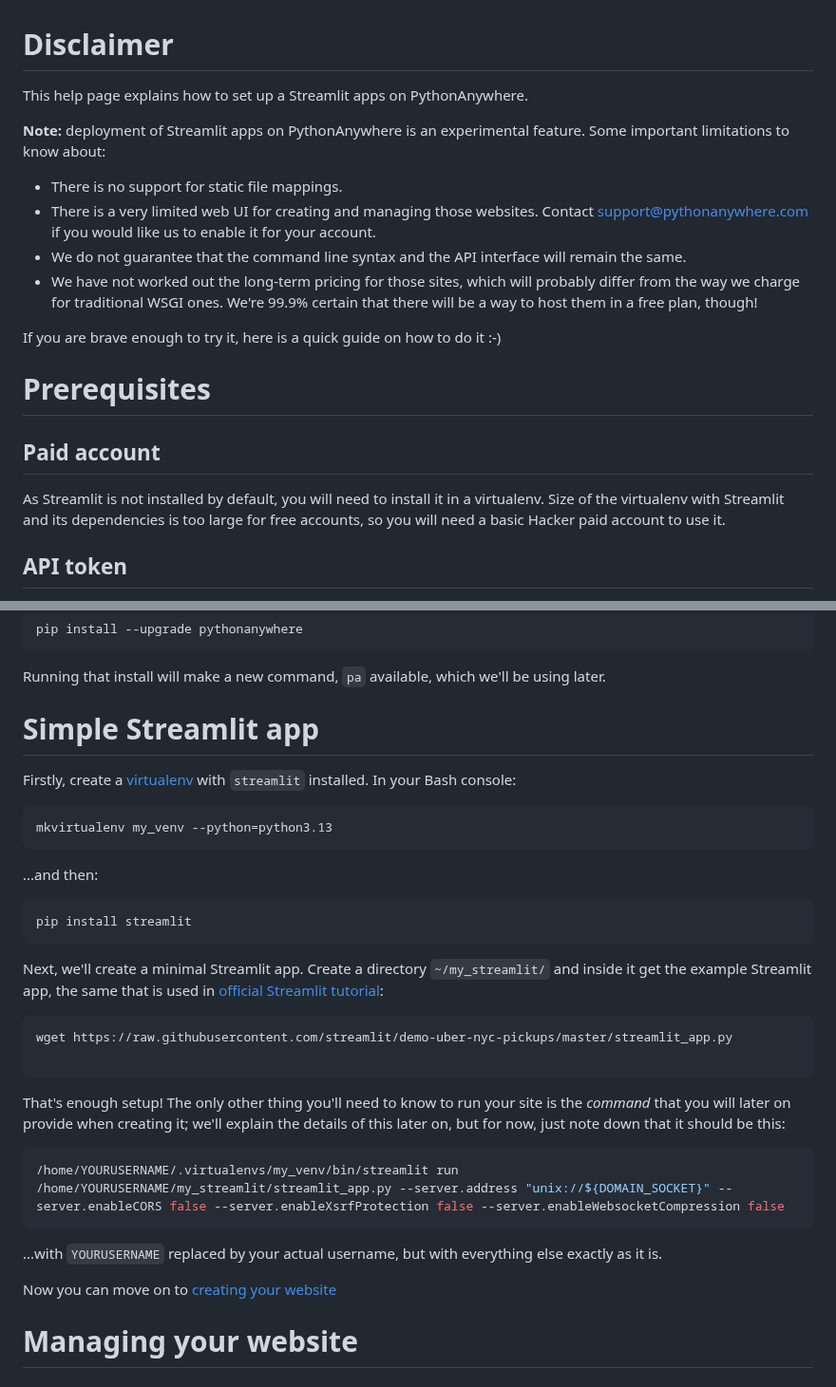
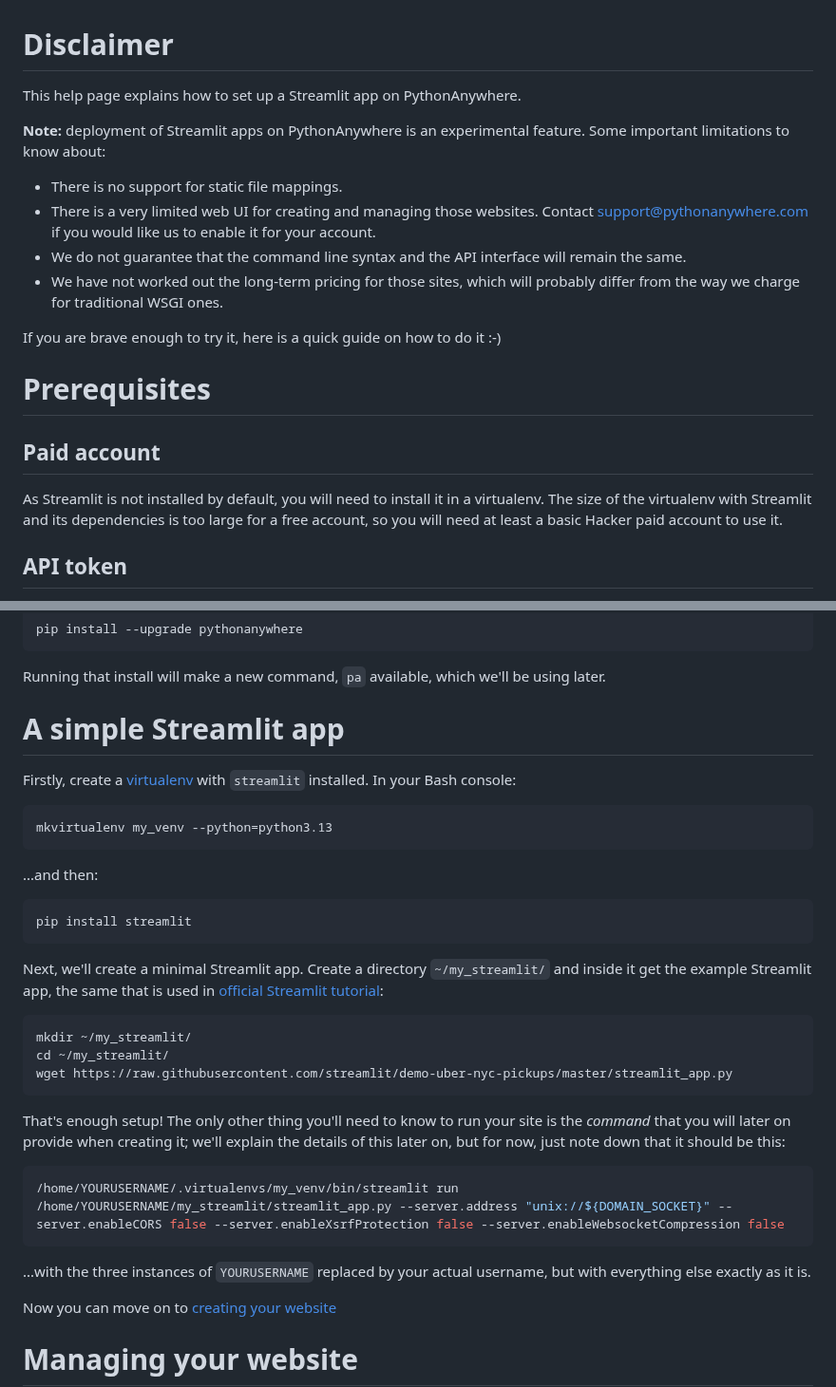
Before and after one commit to pythonanywhere/help_pages, a Markdown page: articles/Streamlit.md, 2 parts joined by grey strips. Shown at 95% size. Drawn GitHub-style.

Commit message:
Tweaks to Streamlit help page from a readthrough.  by: Filip, Giles

````diff
--- a/articles/Streamlit.md
+++ b/articles/Streamlit.md
@@ -11,7 +11,7 @@
 
 # Disclaimer
 
-This help page explains how to set up a Streamlit apps on PythonAnywhere.
+This help page explains how to set up a Streamlit app on PythonAnywhere.
 
 **Note:** deployment of Streamlit apps on PythonAnywhere is an
 experimental feature.  Some important limitations to know about:
@@ -21,8 +21,7 @@ experimental feature.  Some important limitations to know about:
    Contact [support@pythonanywhere.com](mailto:support@pythonanywhere.com) if you would like us to enable it for your account.
  * We do not guarantee that the command line syntax and the API interface will remain the same.
  * We have not worked out the long-term pricing for those sites, which will
-   probably differ from the way we charge for traditional WSGI ones.  We're 99.9% certain that
-   there will be a way to host them in a free plan, though!
+   probably differ from the way we charge for traditional WSGI ones.
 
 If you are brave enough to try it, here is a quick guide on how to do it :-)
 
@@ -30,8 +29,8 @@ If you are brave enough to try it, here is a quick guide on how to do it :-)
 
 ## Paid account
 As Streamlit is not installed by default, you will need to install it in a
-virtualenv. Size of the virtualenv with Streamlit and its dependencies is
-too large for free accounts, so you will need a basic Hacker paid account to
+virtualenv. The size of the virtualenv with Streamlit and its dependencies is
+too large for a free account, so you will need at least a basic Hacker paid account to
 use it.
 
 ## API token
@@ -61,7 +60,7 @@ Running that install will make a new command, `pa` available, which we'll be
 using later.
 
 
-# Simple Streamlit app
+# A simple Streamlit app
 
 Firstly, create a [virtualenv](/pages/VirtualenvsExplained) with `streamlit`
 installed.  In your Bash console:
@@ -82,8 +81,9 @@ and inside it get the example Streamlit app, the same that is used in
 [official Streamlit tutorial](https://docs.streamlit.io/get-started/tutorials/create-an-app):
 
 ```bash
+mkdir ~/my_streamlit/
+cd ~/my_streamlit/
 wget https://raw.githubusercontent.com/streamlit/demo-uber-nyc-pickups/master/streamlit_app.py
-
 ```
 
 That's enough setup!  The only other thing you'll need to know to run your site
@@ -94,7 +94,7 @@ the details of this later on, but for now, just note down that it should be this
 /home/YOURUSERNAME/.virtualenvs/my_venv/bin/streamlit run /home/YOURUSERNAME/my_streamlit/streamlit_app.py --server.address "unix://${DOMAIN_SOCKET}" --server.enableCORS false --server.enableXsrfProtection false --server.enableWebsocketCompression false
 ```
 
-...with `YOURUSERNAME` replaced by your actual username, but with everything else
+...with the three instances of `YOURUSERNAME` replaced by your actual username, but with everything else
 exactly as it is.
 
 Now you can move on to [creating your website](#creating-your-website)
````
